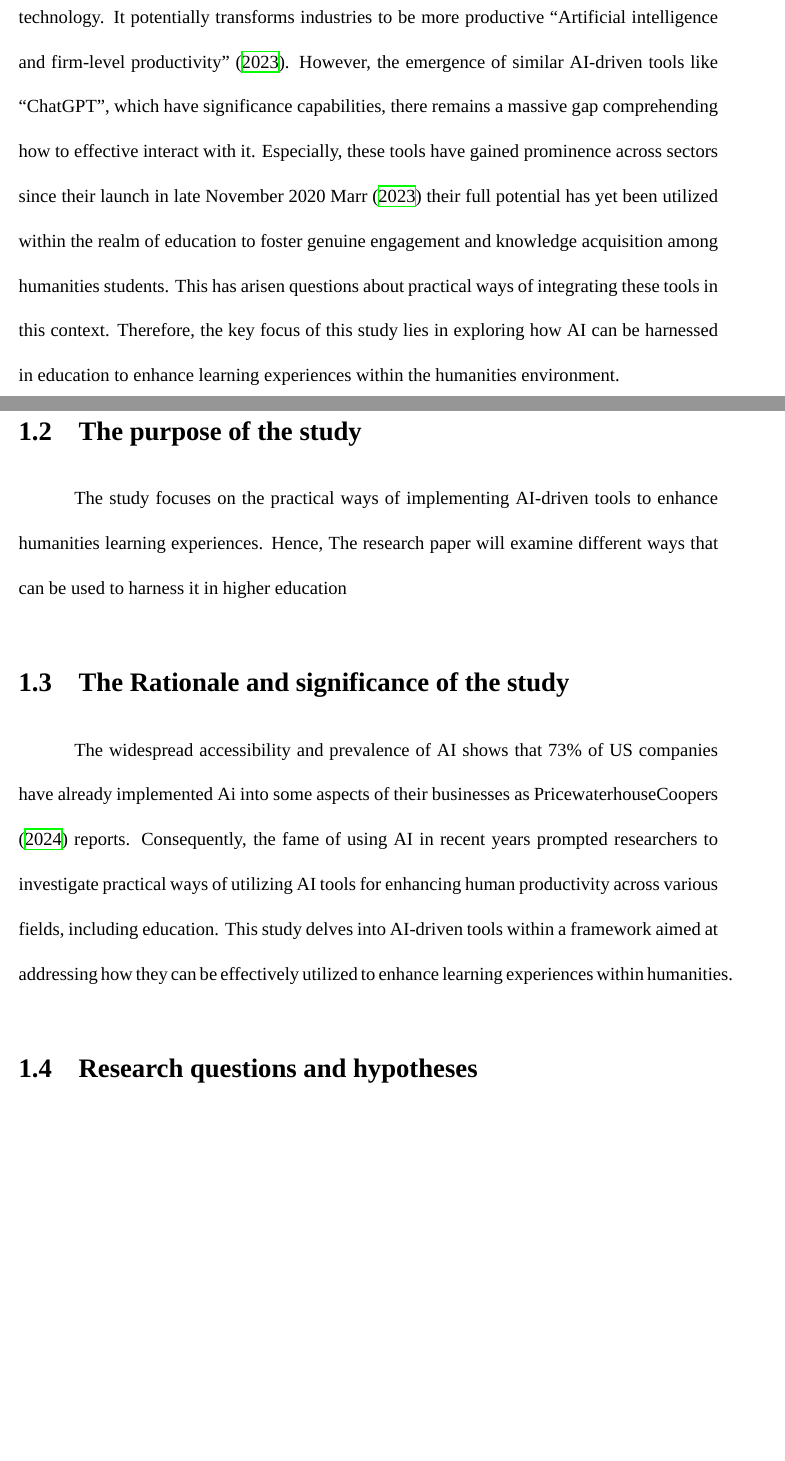
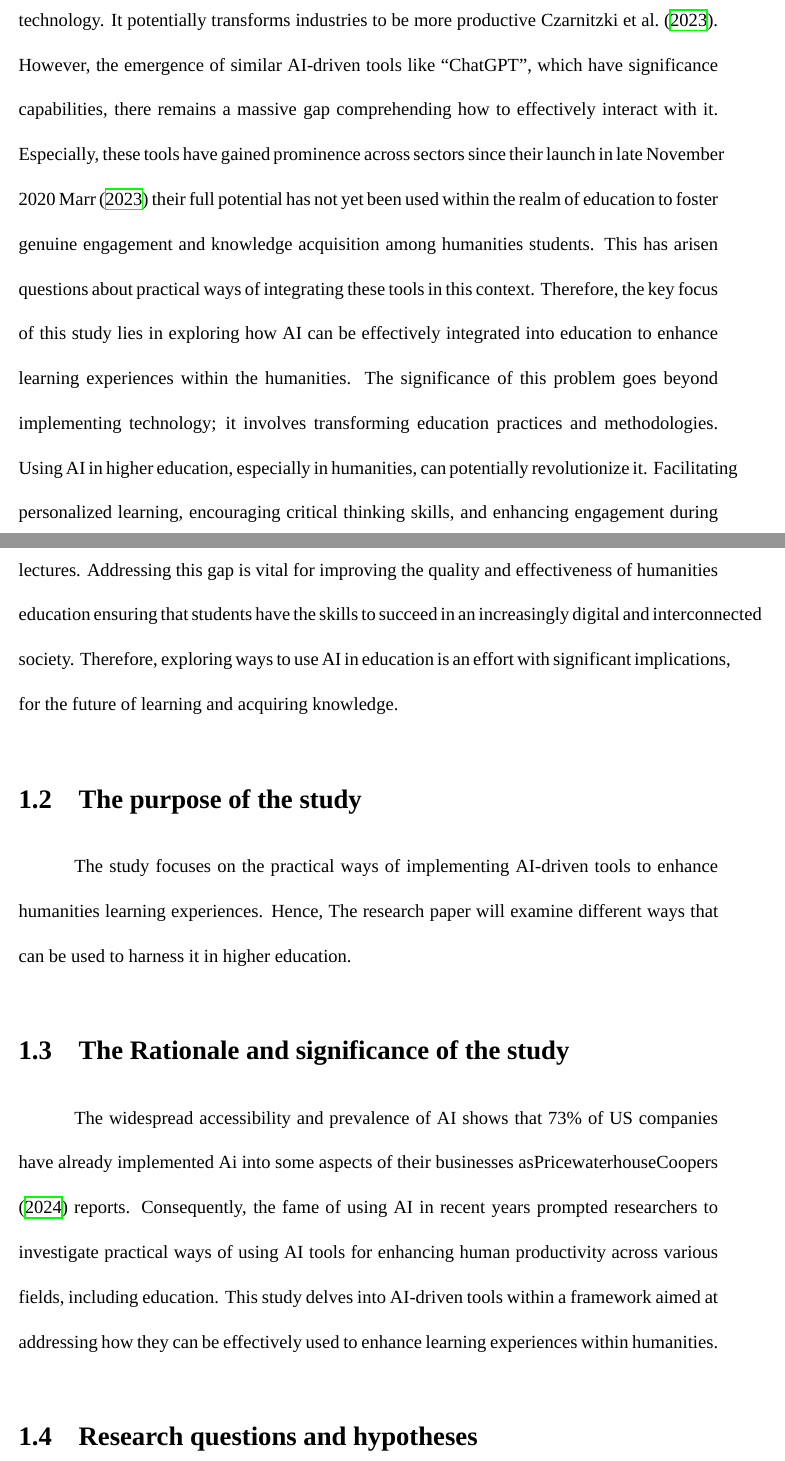
Before and after one commit to Abdogouhmad/Harnessing_Ai_For_Education, a LaTeX thesis (src/main.tex, which reads src/intro/chapter1.tex): two parts of pages 7 and 8 of 11, joined at a grey line, cut so that both start at the same text, the shorter picture padded with empty space. Compiled offline with XeLaTeX; a missing font is replaced by an installed copy or a similar font.

Commit message:
finished the intro

```diff
--- a/src/intro/chapter1.tex
+++ b/src/intro/chapter1.tex
@@ -1,54 +1,48 @@
 \chapter{INTRODUCTORY CHAPTER}\label{ch:introductory-chapter}
 %\addcontentsline{toc}{chapter}{INTRODUCTORY CHAPTER}
-
-
 \section{Problem statement}\label{sec:problem-statement}
 \justifying
-
-
 Artificial intelligence has taken all over the industries and become a revolutionized technology.
-It potentially transforms industries to be more productive \textcite{Dirk_Czarnitzki_artificial_2023}.
-However, the emergence of similar AI-driven tools like \say{ChatGPT}, which have significance
-capabilities, there remains a massive gap comprehending how to effective
-interact with it. Especially, these tools have gained prominence across
+It potentially transforms industries to be more productive
+\textcite{Dirk_Czarnitzki}.
+However, the emergence of similar AI-driven tools like
+\say{ChatGPT}, which have significance
+capabilities, there remains a massive gap comprehending how to effectively
+interact with it.
+Especially, these tools have gained prominence across
 sectors since their launch in late November 2020 \textcite{MarrB_2023} their full potential
-has yet been utilized within the realm of education to foster genuine
-engagement and knowledge acquisition among humanities students. This has
-arisen questions about practical ways of integrating these tools in this context.
-Therefore, the key focus of this study lies in exploring how AI can be harnessed in education
-to enhance learning experiences within the humanities environment.
-
-
-% Artificial intelligence is a revolutionary technology that can potentially transform any industry, including education, to be productive.
-% Despite the emergence of AI and AI-driven tools like “ChatGPT,” which have significant capabilities,
-% there remains a gap in comprehending how effectively AI can enhance learning experiences within humanities.
-% regardless that “ChatGPT” and similar AI-driven tools have gained prominence across various industries since its release in late November 2022, they have
-% not been fully utilized in education to promote genuine educational engagement and knowledge acquisition among humanities students.
-% Consequently, questions have arisen about the efficacy of using these tools in higher education.
-% Therefore, the central problem of this study is How AI can be harnessed in education to enhance learning experiences in the humanities.
-
-
-
-
-
+has not yet been used within the realm of education to foster genuine
+engagement and knowledge acquisition among humanities students.
+This has arisen questions about practical ways of integrating these tools in this context.
+Therefore, the key focus of this study lies in exploring how AI can be effectively integrated into education
+to enhance learning experiences within the humanities.
+The significance of this problem goes beyond implementing technology;
+it involves transforming education practices and methodologies.
+Using AI in higher education, especially in humanities, can potentially
+revolutionize it.
+Facilitating personalized learning, encouraging critical thinking skills, and
+enhancing engagement during lectures.
+Addressing this gap is vital for improving the quality and effectiveness of humanities education ensuring
+that students have the skills to succeed in an increasingly digital and interconnected society.
+Therefore, exploring ways to use AI in education is an effort with significant implications,
+for the future of learning and acquiring knowledge.
 % 2nd section
-
-
 \section{The purpose of the study}\label{sec:the-purpose-of-the-study}
 \justifying
 The study focuses on the practical ways of implementing AI-driven tools to enhance humanities learning experiences.
-Hence, The research paper will examine different ways that can be used to harness it in higher education
+Hence, The research paper will examine different ways that can be used to harness it in higher education.
 % 3rd
 
 
 \section{The Rationale and significance of the study}\label{sec:the-rationale-and-significance-of-the-study}
 \justifying
 The widespread accessibility and prevalence of AI shows that 73\% of US companies have already
-implemented Ai into some aspects of their businesses as \textcite{pricewaterhousecoopers} reports.
+implemented Ai into some aspects of their businesses as\textcite{pricewaterhousecoopers} reports.
 Consequently, the fame of using AI in recent years prompted researchers to investigate practical
-ways of utilizing AI tools for enhancing human productivity across various fields,
-including education. This study delves into AI-driven tools within a framework aimed at addressing
-how they can be effectively utilized to enhance learning experiences within humanities.
+ways of using AI tools for enhancing human productivity across various fields,
+including education.
+This study delves into AI-driven tools within a framework aimed at addressing
+how they can be effectively used to enhance learning experiences within humanities.
 
 \section{Research questions and hypotheses}\label{sec:research-questions-and-hypotheses}
 \subsection{Research questions}\label{subsec:research-questions}
@@ -59,12 +53,13 @@ Enhanced Learning Experiences in the Humanities.
 Hence,
 the following research questions will be addressed in this paper:
 \begin{itemize}
-      \item What are the most effective ways to utilize AI-driven
+      \item What are the most effective ways to use AI-driven
             tools for enhancing learning experiences in higher education,
             especially in the humanities?
       \item What is the impact of AI-driven pedagogical tools
-            on university students' academic performance
-            and engagement in the humanities?
+      on university students'
+      academic performance and
+      engagement in the humanities?
       \item What are the challenges and opportunities associated
             with using AI in higher education in Morocco,
             specifically in the humanities?
```
Also changed, not shown: src/References.bib (+5 -5 lines), src/main.pdf, src/intro/chapter1.tex (15 more changed lines).
